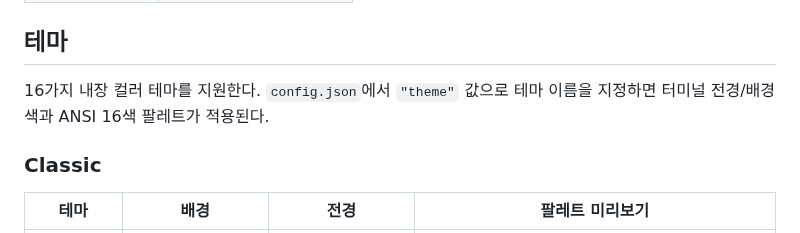
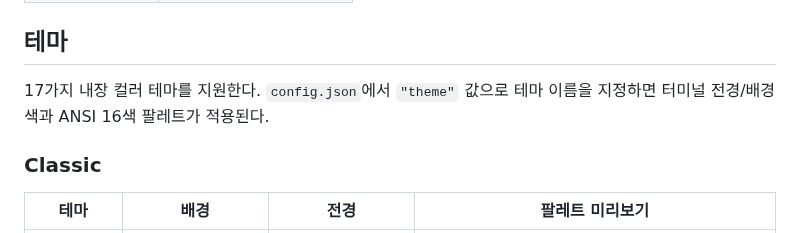
Before and after one commit to ensky0/tildaz, a Markdown page: README.md, the part around the change. GitHub-like rendering.

Commit message:
README 테마 개수 수정 (16 → 17)

```diff
--- a/README.md
+++ b/README.md
@@ -119,7 +119,7 @@ zig build -Doptimize=ReleaseFast
 
 ## 테마
 
-16가지 내장 컬러 테마를 지원한다. `config.json`에서 `"theme"` 값으로 테마 이름을 지정하면 터미널 전경/배경색과 ANSI 16색 팔레트가 적용된다.
+17가지 내장 컬러 테마를 지원한다. `config.json`에서 `"theme"` 값으로 테마 이름을 지정하면 터미널 전경/배경색과 ANSI 16색 팔레트가 적용된다.
 
 ### Classic
 
```
